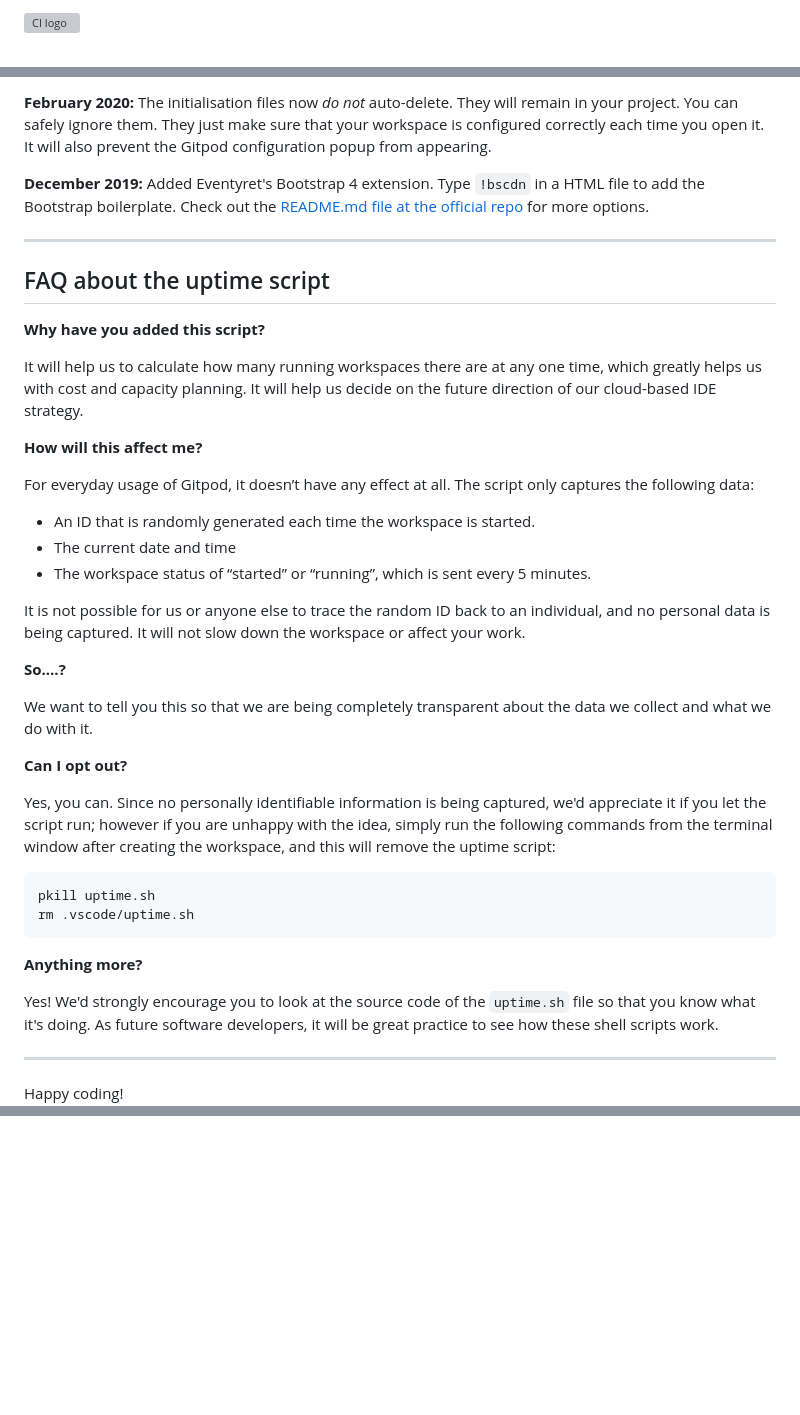
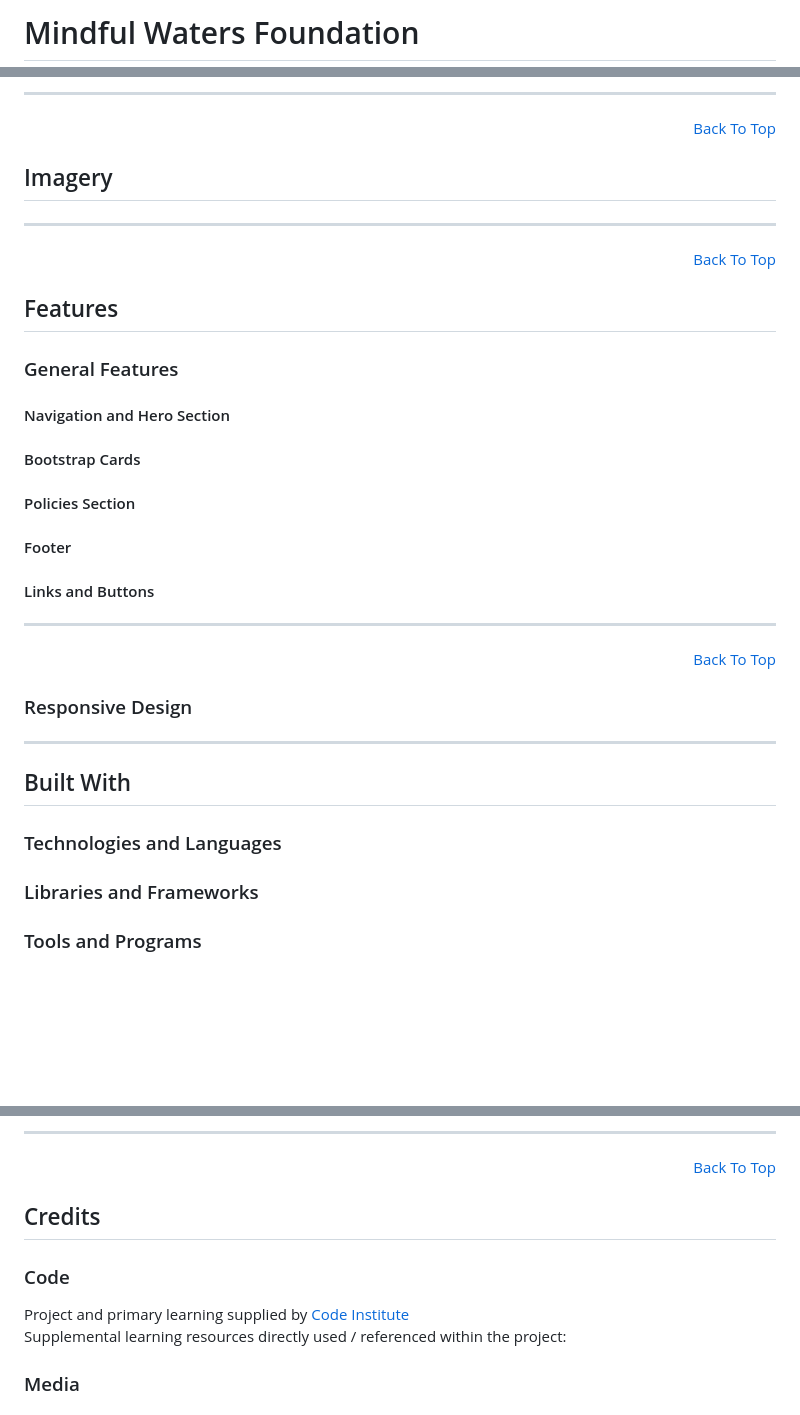
Before and after one commit to A-SousaRodrigues/mindful-waters-foundation, a Markdown page: README.md, 3 parts joined by grey strips. Rendered like a GitHub page; blank space fills up the shorter version; grey boxes are pictures that could not be loaded.

Commit message:
Update readme.md with template

````diff
--- a/README.md
+++ b/README.md
@@ -1,2 +1,2 @@
-![CI logo](https://codeinstitute.s3.amazonaws.com/fullstack/ci_logo_small.png)
+# Mindful Waters Foundation
 
@@ -89,43 +98,61 @@ We continually tweak and adjust this template to help give you the best experien
 
-**February 2020:** The initialisation files now _do not_ auto-delete. They will remain in your project. You can safely ignore them. They just make sure that your workspace is configured correctly each time you open it. It will also prevent the Gitpod configuration popup from appearing.
+<hr>
+<p align="right"><a href="#mindful-waters-foundation">Back To Top</a></p>
 
-**December 2019:** Added Eventyret's Bootstrap 4 extension. Type `!bscdn` in a HTML file to add the Bootstrap boilerplate. Check out the <a href="https://github.com/Eventyret/vscode-bcdn" target="_blank">README.md file at the official repo</a> for more options.
+## Imagery
 
-------
 
-## FAQ about the uptime script
 
-**Why have you added this script?**
+<hr>
+<p align="right"><a href="#mindful-waters-foundation">Back To Top</a></p>
 
-It will help us to calculate how many running workspaces there are at any one time, which greatly helps us with cost and capacity planning. It will help us decide on the future direction of our cloud-based IDE strategy.
+## Features
 
-**How will this affect me?**
+### General Features
 
-For everyday usage of Gitpod, it doesn’t have any effect at all. The script only captures the following data:
 
-- An ID that is randomly generated each time the workspace is started.
-- The current date and time
-- The workspace status of “started” or “running”, which is sent every 5 minutes.
 
-It is not possible for us or anyone else to trace the random ID back to an individual, and no personal data is being captured. It will not slow down the workspace or affect your work.
+#### Navigation and Hero Section
 
-**So….?**
 
-We want to tell you this so that we are being completely transparent about the data we collect and what we do with it.
 
-**Can I opt out?**
+#### Bootstrap Cards
 
-Yes, you can. Since no personally identifiable information is being captured, we'd appreciate it if you let the script run; however if you are unhappy with the idea, simply run the following commands from the terminal window after creating the workspace, and this will remove the uptime script:
 
-```
-pkill uptime.sh
-rm .vscode/uptime.sh
-```
 
-**Anything more?**
+#### Policies Section
 
-Yes! We'd strongly encourage you to look at the source code of the `uptime.sh` file so that you know what it's doing. As future software developers, it will be great practice to see how these shell scripts work.
 
----
 
-Happy coding!
+#### Footer
+
+
+
+#### Links and Buttons
+
+
+
+<hr>
+<p align="right"><a href="#mindful-waters-foundation">Back To Top</a></p>
+
+### Responsive Design
+
+
+
+<hr>
+<p align="right"><a href="#mindful-waters-foundation>Back To Top</a></p>
+
+
+## Built With
+
+### Technologies and Languages
+
+
+### Libraries and Frameworks
+
+
+
+### Tools and Programs
+
+
+
@@ -131,0 +174,16 @@ Happy coding!
+<hr>
+<p align="right"><a href="#mindful-waters-foundation">Back To Top</a></p>
+
+## Credits
+
+### Code
+
+Project and primary learning supplied by [Code Institute](https://codeinstitute.net/ie/)<br>
+Supplemental learning resources directly used / referenced within the project:
+
+
+
+### Media
+
+
+
````
Also changed, not shown: other parts of README.md (+80 -50 lines).
